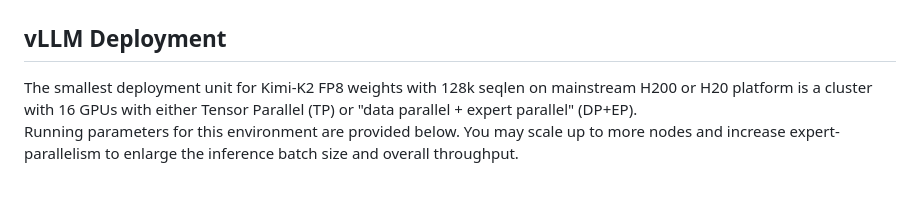
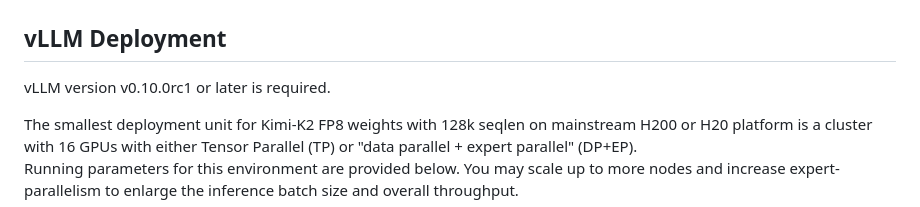
Before and after one commit to sm3222/Kimi-K2, a Markdown page: docs/deploy_guidance.md, the part around the change. Drawn GitHub-style; blank space fills up the shorter version.

Commit message:
Update deploy_guidance.md
Signed-off-by: bigmoyan <moyan_work@foxmail.com>

```diff
--- a/docs/deploy_guidance.md
+++ b/docs/deploy_guidance.md
@@ -5,6 +5,7 @@
 
 
 ## vLLM Deployment
+vLLM version v0.10.0rc1 or later is required.
 
 The smallest deployment unit for Kimi-K2 FP8 weights with 128k seqlen on mainstream H200 or H20 platform is a cluster with 16 GPUs with either Tensor Parallel (TP) or "data parallel + expert parallel" (DP+EP).
 Running parameters for this environment are provided below. You may scale up to more nodes and increase expert-parallelism to enlarge the inference batch size and overall throughput.
```
